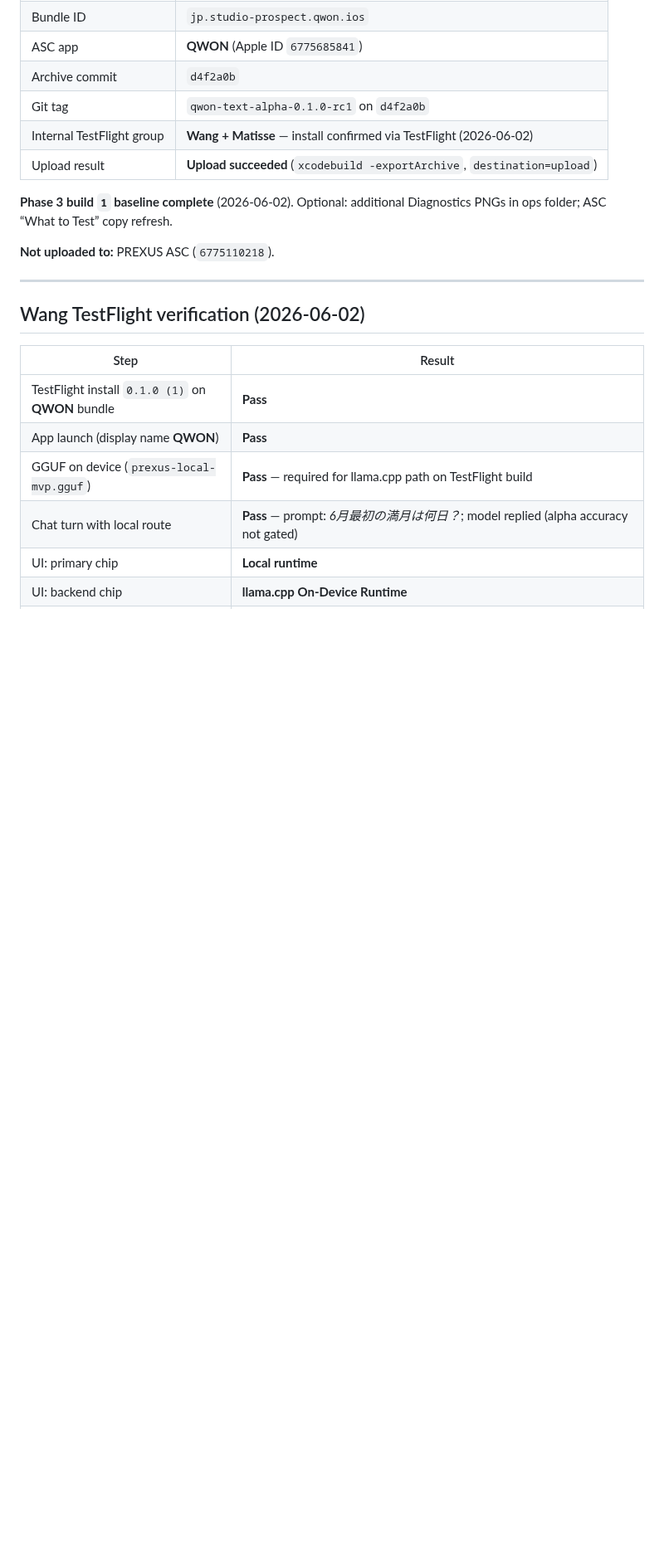
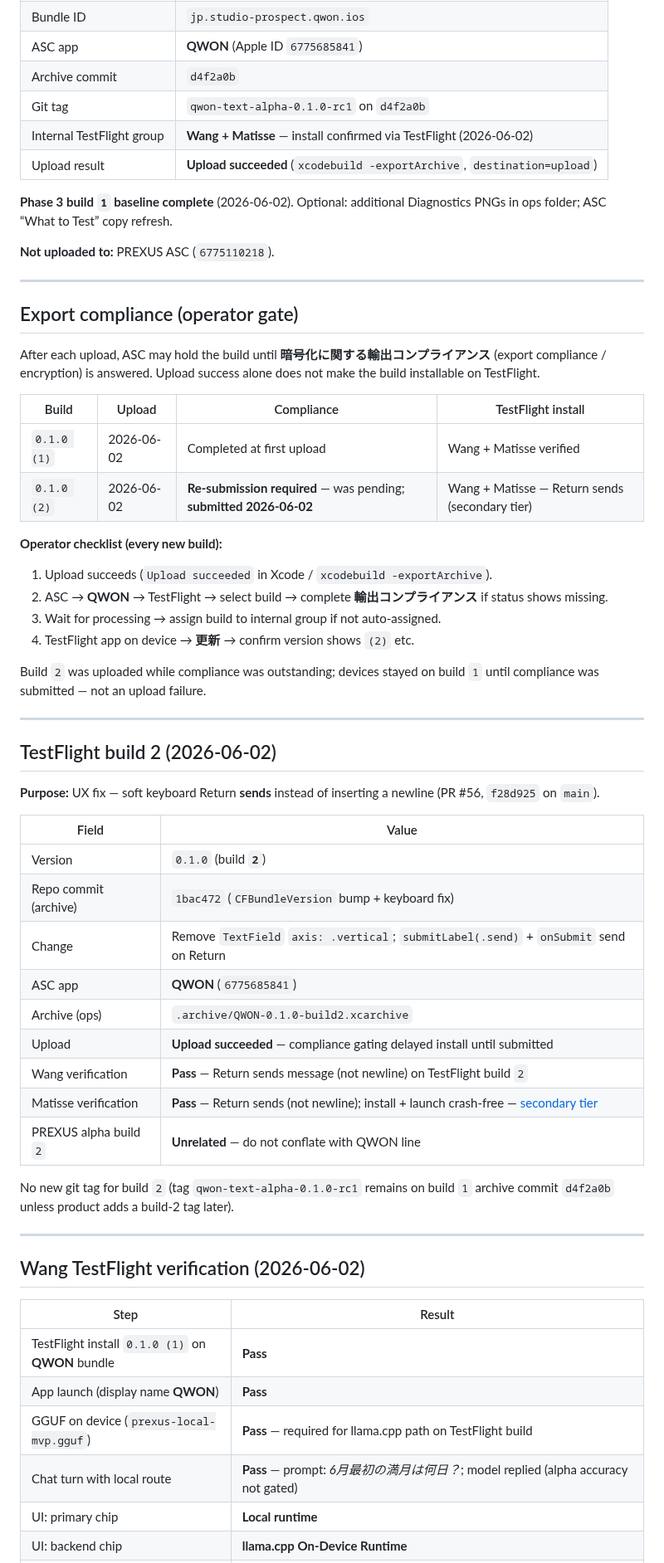
Before and after one commit to studio-prospect/qwon-ai-ios, a Markdown page: docs/product/qwon_text_alpha_testflight_prep.md, the part around one of its changes. Shown at 83% size. Rendered like a GitHub page; blank space fills up the shorter version.

```diff
--- a/docs/product/qwon_text_alpha_testflight_prep.md
+++ b/docs/product/qwon_text_alpha_testflight_prep.md
@@ -168,6 +180,46 @@ xcodebuild -exportArchive \
 
 ---
 
+## Export compliance (operator gate)
+
+After each upload, ASC may hold the build until **暗号化に関する輸出コンプライアンス** (export compliance / encryption) is answered. Upload success alone does not make the build installable on TestFlight.
+
+| Build | Upload | Compliance | TestFlight install |
+| --- | --- | --- | --- |
+| `0.1.0 (1)` | 2026-06-02 | Completed at first upload | Wang + Matisse verified |
+| `0.1.0 (2)` | 2026-06-02 | **Re-submission required** — was pending; **submitted 2026-06-02** | Wang + Matisse — Return sends (secondary tier) |
+
+**Operator checklist (every new build):**
+
+1. Upload succeeds (`Upload succeeded` in Xcode / `xcodebuild -exportArchive`).
+2. ASC → **QWON** → TestFlight → select build → complete **輸出コンプライアンス** if status shows missing.
+3. Wait for processing → assign build to internal group if not auto-assigned.
+4. TestFlight app on device → **更新** → confirm version shows `(2)` etc.
+
+Build `2` was uploaded while compliance was outstanding; devices stayed on build `1` until compliance was submitted — not an upload failure.
+
+---
+
+## TestFlight build 2 (2026-06-02)
+
+**Purpose:** UX fix — soft keyboard Return **sends** instead of inserting a newline (PR #56, `f28d925` on `main`).
+
+| Field | Value |
+| --- | --- |
+| Version | `0.1.0` (build **`2`**) |
+| Repo commit (archive) | `1bac472` (`CFBundleVersion` bump + keyboard fix) |
+| Change | Remove `TextField` `axis: .vertical`; `submitLabel(.send)` + `onSubmit` send on Return |
+| ASC app | **QWON** (`6775685841`) |
+| Archive (ops) | `.archive/QWON-0.1.0-build2.xcarchive` |
+| Upload | **Upload succeeded** — compliance gating delayed install until submitted |
+| Wang verification | **Pass** — Return sends message (not newline) on TestFlight build `2` |
+| Matisse verification | **Pass** — Return sends (not newline); install + launch crash-free — [secondary tier](#physical-device-lab-tier-policy) |
+| PREXUS alpha build `2` | **Unrelated** — do not conflate with QWON line |
+
+No new git tag for build `2` (tag `qwon-text-alpha-0.1.0-rc1` remains on build `1` archive commit `d4f2a0b` unless product adds a build-2 tag later).
+
+---
+
 ## Wang TestFlight verification (2026-06-02)
 
 | Step | Result |
```
Also changed, not shown: other parts of docs/product/qwon_text_alpha_testflight_prep.md (+43 -20 lines), docs/product/qwon_bundle_id_decision_memo.md (+1 -1 lines), docs/product/qwon_rename_migration_plan.md (+2 -2 lines).
